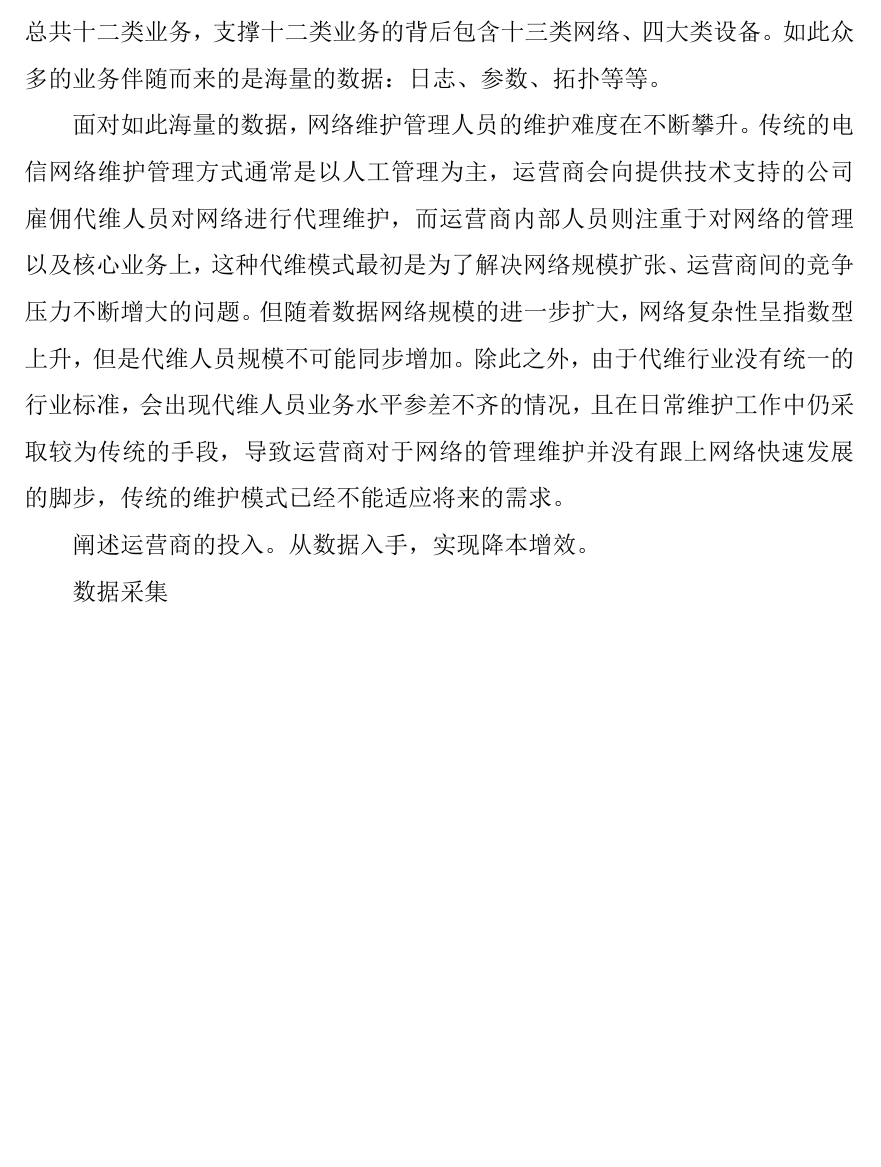
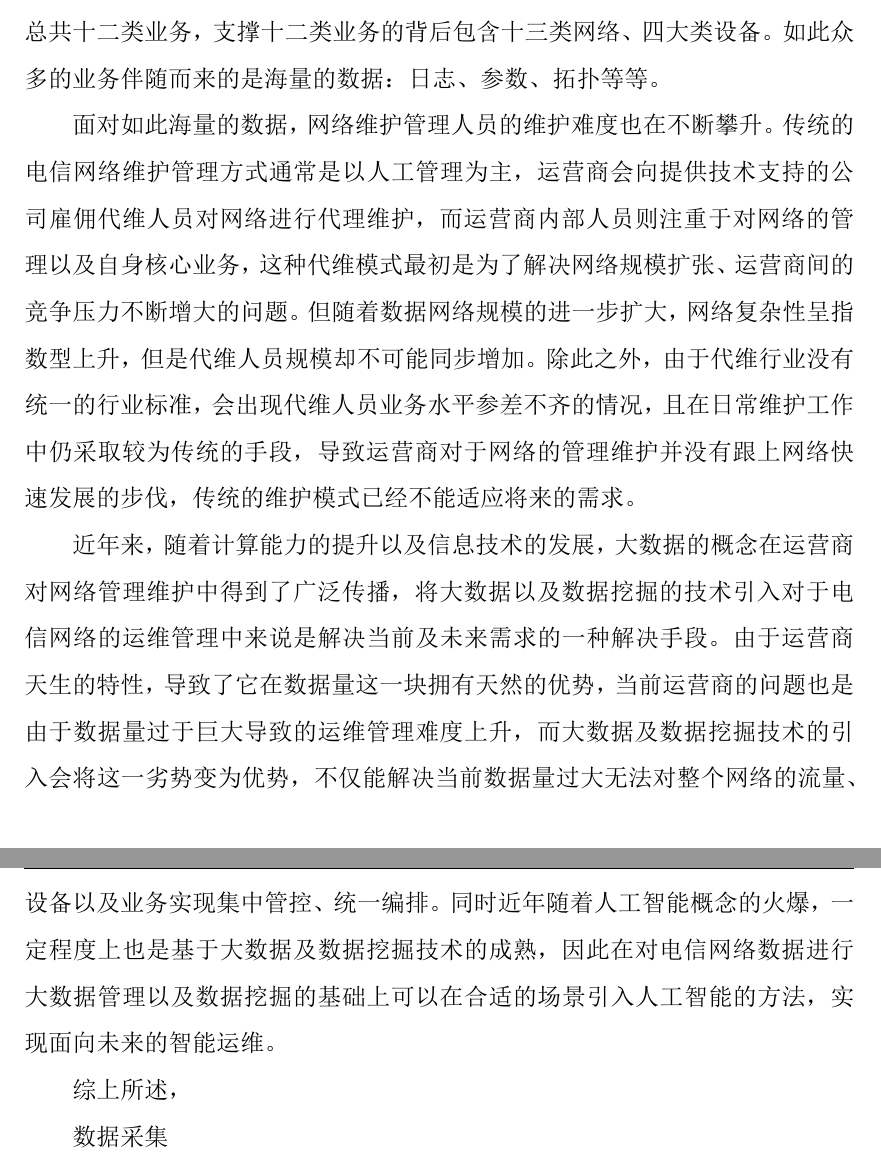
Before and after one commit to WeakX/congradu, a LaTeX document (GraduPaper.tex): part of page 6 of 7 before the commit and two parts of pages 6 and 7 of 7 after it, the two joined at a grey line, cut so that both start at the same text, the shorter picture padded with empty space. The pictures show the PDF file GraduPaper.pdf that the author committed with the source.

Commit message:
find some ideas

```diff
--- a/GraduPaper.tex
+++ b/GraduPaper.tex
@@ -40,5 +40,3 @@
     其网络管理中心负责主要业务包含无线及有线总共十二类业务，支撑十二类业务的背后包含十三类网络、四大类设备。
     如此众多的业务伴随而来的是海量的数据：日志、参数、拓扑等等。
 
-    面对如此海量的数据，网络维护管理人员的维护难度在不断攀升。传统的电信网络维护管理方式通常是以人工管理为主，
-    运营商会向提供技术支持的公司雇佣代维人员对网络进行代理维护，而运营商内部人员则注重于对网络的管理以及核心业务上，
@@ -47,8 +46,15 @@
-    的情况，且在日常维护工作中仍采取较为传统的手段，导致运营商对于网络的管理维护并没有跟上网络快速发展的脚步，传统的维护
+    指数型上升，但是代维人员规模却不可能同步增加。除此之外，由于代维行业没有统一的行业标准，会出现代维人员业务水平参差不齐
+    的情况，且在日常维护工作中仍采取较为传统的手段，导致运营商对于网络的管理维护并没有跟上网络快速发展的步伐，传统的维护
     模式已经不能适应将来的需求。
 
+    近年来，随着计算能力的提升以及信息技术的发展，大数据的概念在运营商对网络管理维护中得到了广泛传播，将大数据以及数据挖掘的技术
+    引入对于电信网络的运维管理中来说是解决当前及未来需求的一种解决手段。由于运营商天生的特性，导致了它在数据量这一块拥有
+    天然的优势，当前运营商的问题也是由于数据量过于巨大导致的运维管理难度上升，而大数据及数据挖掘技术的引入会将这一劣势变为
+    优势，不仅能解决当前数据量过大无法对整个网络的流量、设备以及业务实现集中管控、统一编排。同时近年随着人工智能概念的火爆，
+    一定程度上也是基于大数据及数据挖掘技术的成熟，因此在对电信网络数据进行大数据管理以及数据挖掘的基础上可以在合适的场景引入
+    人工智能的方法，实现面向未来的智能运维。
 
-    阐述运营商的投入。从数据入手，实现降本增效。
+    综上所述，
 
 
     数据采集
```
Also changed, not shown: GraduPaper.pdf, GraduPaper.tex (3 more changed lines), 2 other files.
